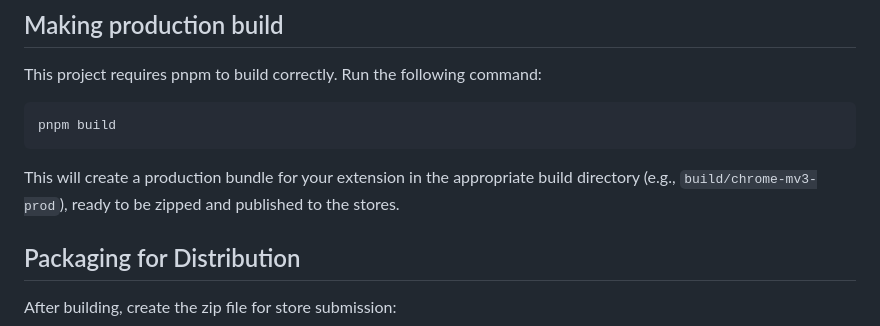
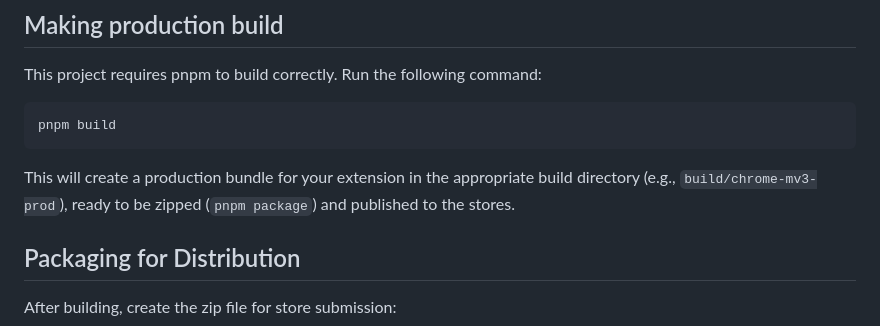
Before and after one commit to d-j-kendall/firewall, a Markdown page: README.md, the part around the change. Rendered like a GitHub page.

````diff
--- a/README.md
+++ b/README.md
@@ -75,7 +75,7 @@ This project requires pnpm to build correctly. Run the following command:
 pnpm build
 ```
 
-This will create a production bundle for your extension in the appropriate build directory (e.g., `build/chrome-mv3-prod`), ready to be zipped and published to the stores.
+This will create a production bundle for your extension in the appropriate build directory (e.g., `build/chrome-mv3-prod`), ready to be zipped (`pnpm package`) and published to the stores.
 
 ## Packaging for Distribution
 
````
